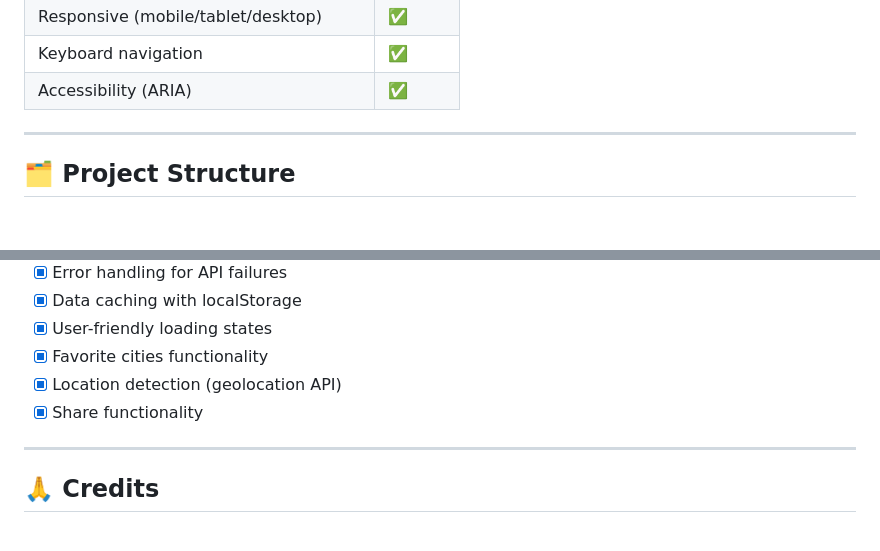
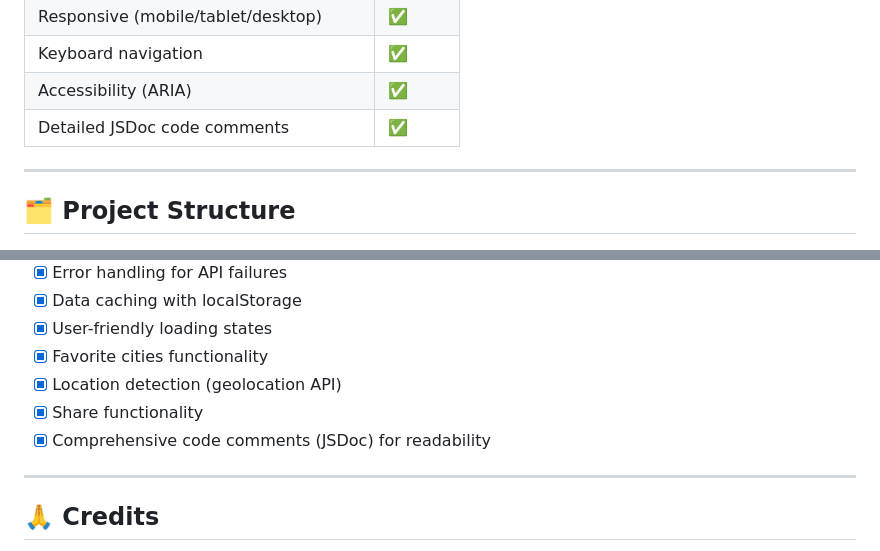
Before and after one commit to Vineet262/Week4_Weather-Application, a Markdown page: README.md, 2 parts joined by grey strips. Rendered like a GitHub page; blank space fills up the shorter version.

Commit message:
Update README to mention comprehensive JSDoc comments

```diff
--- a/README.md
+++ b/README.md
@@ -34,6 +34,7 @@
 | Responsive (mobile/tablet/desktop) | ✅ |
 | Keyboard navigation | ✅ |
 | Accessibility (ARIA) | ✅ |
+| Detailed JSDoc code comments | ✅ |
 
 ---
 
@@ -193,6 +194,7 @@ app.js (Controller)
 - [x] Favorite cities functionality
 - [x] Location detection (geolocation API)
 - [x] Share functionality
+- [x] Comprehensive code comments (JSDoc) for readability
 
 ---
 
```
